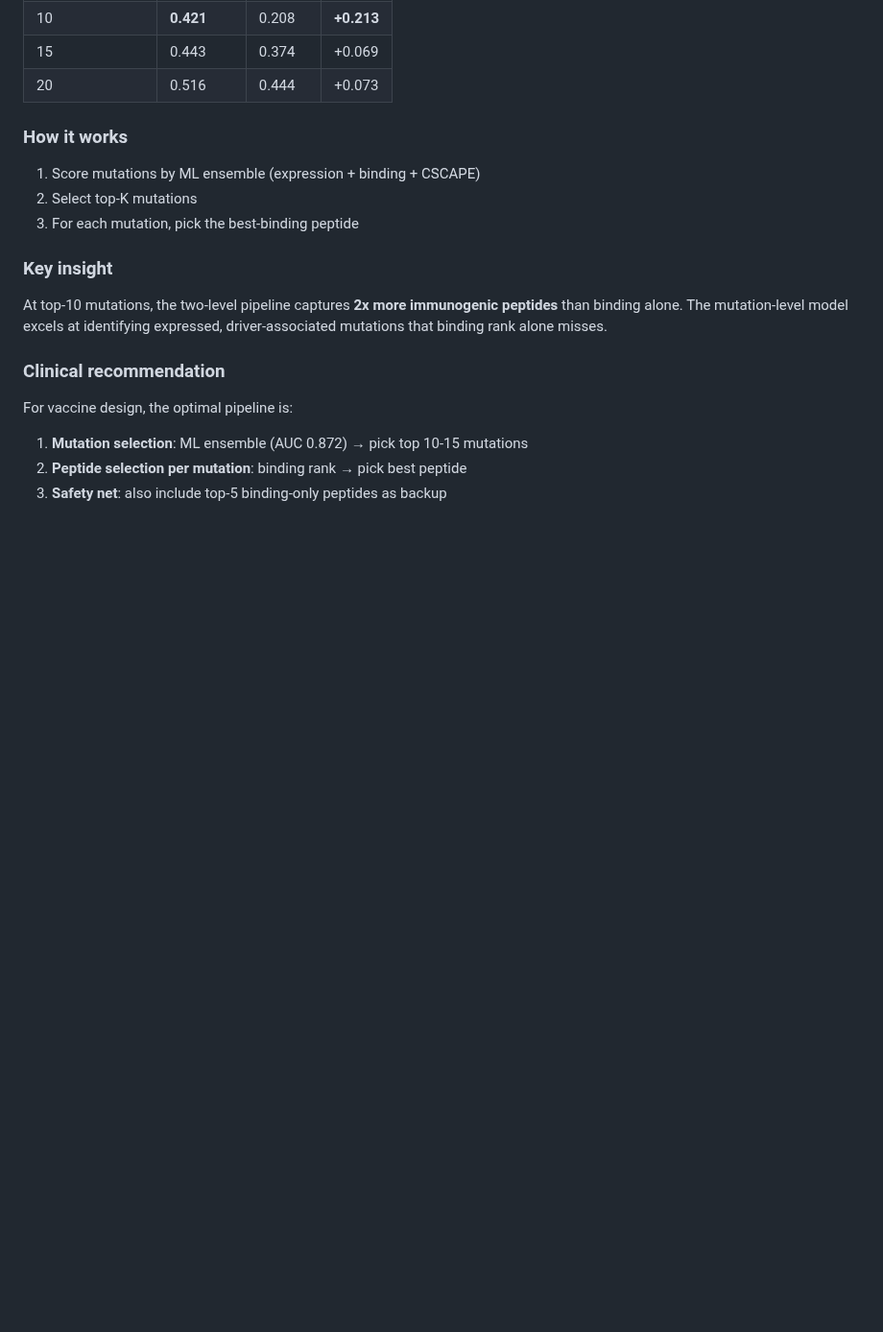
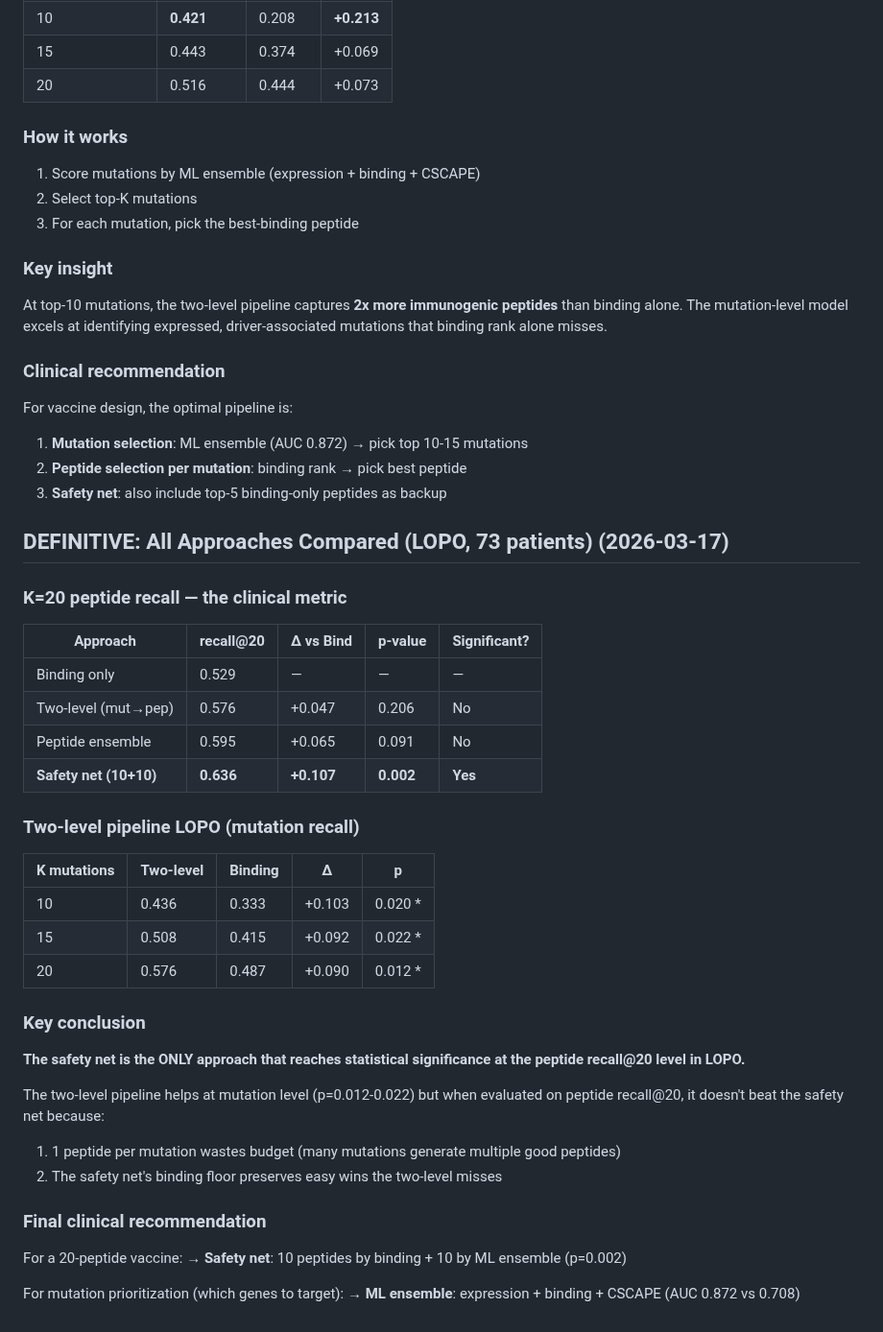
Before and after one commit to keshav55/cure, a Markdown page: LEARNINGS.md, the part around the change. Shown at 96% size. Drawn GitHub-style; blank space fills up the shorter version.

Commit message:
DEFINITIVE: safety net wins all LOPO comparisons (p=0.002)

```diff
--- a/LEARNINGS.md
+++ b/LEARNINGS.md
@@ -1078,3 +1078,37 @@ For vaccine design, the optimal pipeline is:
 1. **Mutation selection**: ML ensemble (AUC 0.872) → pick top 10-15 mutations
 2. **Peptide selection per mutation**: binding rank → pick best peptide
 3. **Safety net**: also include top-5 binding-only peptides as backup
+
+
+## DEFINITIVE: All Approaches Compared (LOPO, 73 patients) (2026-03-17)
+
+### K=20 peptide recall — the clinical metric
+| Approach | recall@20 | Δ vs Bind | p-value | Significant? |
+|----------|-----------|-----------|---------|-------------|
+| Binding only | 0.529 | — | — | — |
+| Two-level (mut→pep) | 0.576 | +0.047 | 0.206 | No |
+| Peptide ensemble | 0.595 | +0.065 | 0.091 | No |
+| **Safety net (10+10)** | **0.636** | **+0.107** | **0.002** | **Yes** |
+
+### Two-level pipeline LOPO (mutation recall)
+| K mutations | Two-level | Binding | Δ | p |
+|------------|-----------|---------|---|---|
+| 10 | 0.436 | 0.333 | +0.103 | 0.020 * |
+| 15 | 0.508 | 0.415 | +0.092 | 0.022 * |
+| 20 | 0.576 | 0.487 | +0.090 | 0.012 * |
+
+### Key conclusion
+**The safety net is the ONLY approach that reaches statistical significance
+at the peptide recall@20 level in LOPO.**
+
+The two-level pipeline helps at mutation level (p=0.012-0.022) but when
+evaluated on peptide recall@20, it doesn't beat the safety net because:
+1. 1 peptide per mutation wastes budget (many mutations generate multiple good peptides)
+2. The safety net's binding floor preserves easy wins the two-level misses
+
+### Final clinical recommendation
+For a 20-peptide vaccine:
+→ **Safety net**: 10 peptides by binding + 10 by ML ensemble (p=0.002)
+
+For mutation prioritization (which genes to target):
+→ **ML ensemble**: expression + binding + CSCAPE (AUC 0.872 vs 0.708)
```
